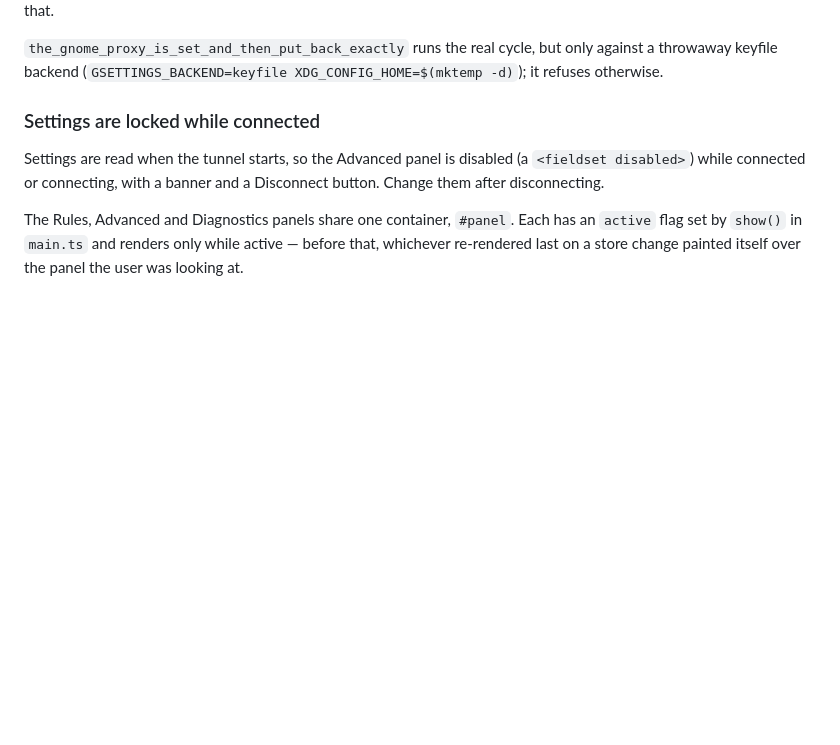
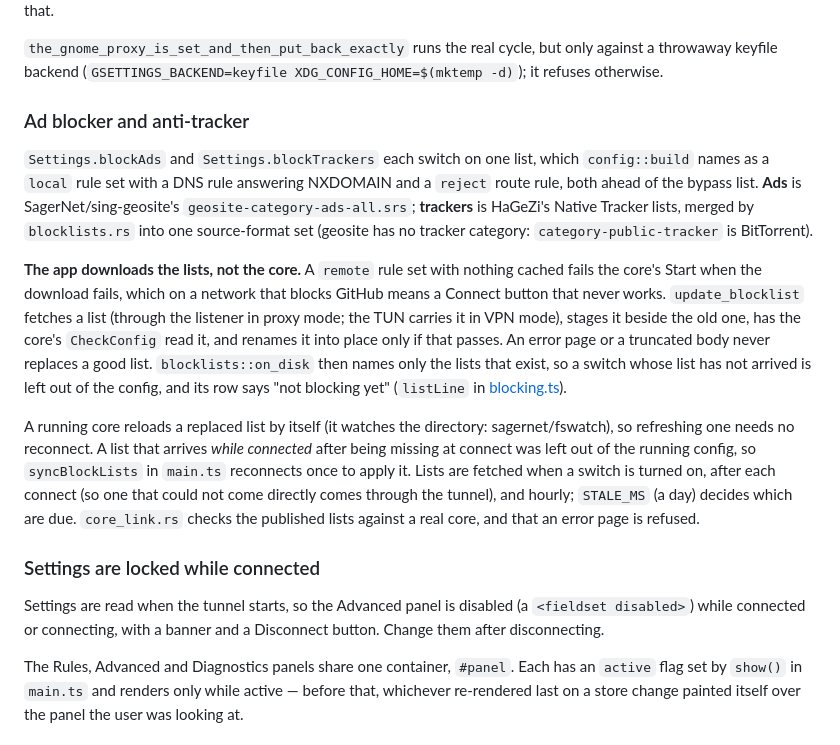
Before and after one commit to nunyavpn/nunya, a Markdown page: CLAUDE.md, the part around the change. Drawn GitHub-style; blank space fills up the shorter version.

```diff
--- a/CLAUDE.md
+++ b/CLAUDE.md
@@ -264,6 +264,30 @@ whole machine, and only VPN mode may claim that.
 
 `the_gnome_proxy_is_set_and_then_put_back_exactly` runs the real cycle, but only against a throwaway
 keyfile backend (`GSETTINGS_BACKEND=keyfile XDG_CONFIG_HOME=$(mktemp -d)`); it refuses otherwise.
+
+### Ad blocker and anti-tracker
+
+`Settings.blockAds` and `Settings.blockTrackers` each switch on one list, which `config::build`
+names as a `local` rule set with a DNS rule answering NXDOMAIN and a `reject` route rule, both
+ahead of the bypass list. **Ads** is SagerNet/sing-geosite's `geosite-category-ads-all.srs`;
+**trackers** is HaGeZi's Native Tracker lists, merged by `blocklists.rs` into one source-format
+set (geosite has no tracker category: `category-public-tracker` is BitTorrent).
+
+**The app downloads the lists, not the core.** A `remote` rule set with nothing cached fails the
+core's Start when the download fails, which on a network that blocks GitHub means a Connect button
+that never works. `update_blocklist` fetches a list (through the listener in proxy mode; the TUN
+carries it in VPN mode), stages it beside the old one, has the core's `CheckConfig` read it, and
+renames it into place only if that passes. An error page or a truncated body never replaces a good
+list. `blocklists::on_disk` then names only the lists that exist, so a switch whose list has not
+arrived is left out of the config, and its row says "not blocking yet" (`listLine` in
+[blocking.ts](src/blocking.ts)).
+
+A running core reloads a replaced list by itself (it watches the directory: sagernet/fswatch), so
+refreshing one needs no reconnect. A list that arrives *while connected* after being missing at
+connect was left out of the running config, so `syncBlockLists` in `main.ts` reconnects once to
+apply it. Lists are fetched when a switch is turned on, after each connect (so one that could not
+come directly comes through the tunnel), and hourly; `STALE_MS` (a day) decides which are due.
+`core_link.rs` checks the published lists against a real core, and that an error page is refused.
 
 ### Settings are locked while connected
 
```
Also changed, not shown: README.md (+8 -1 lines), docs/screenshots/settings.png, 12 other files.
